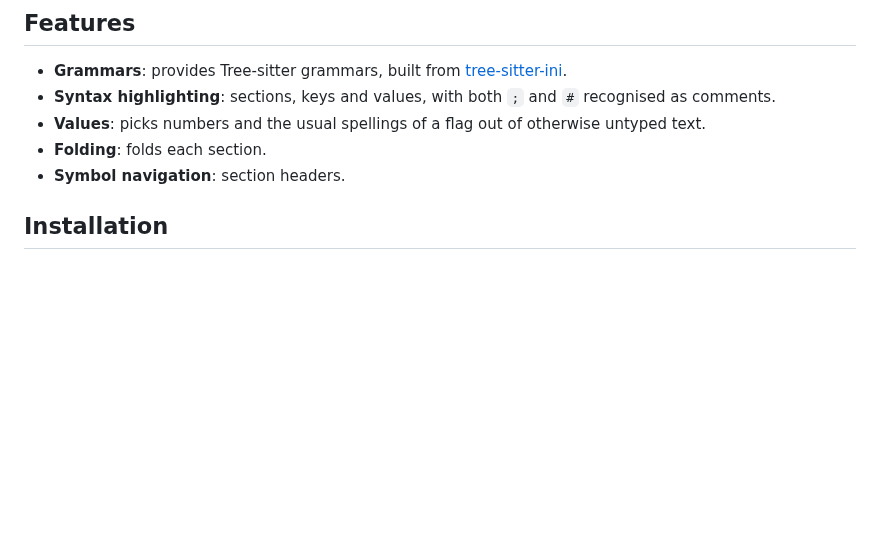
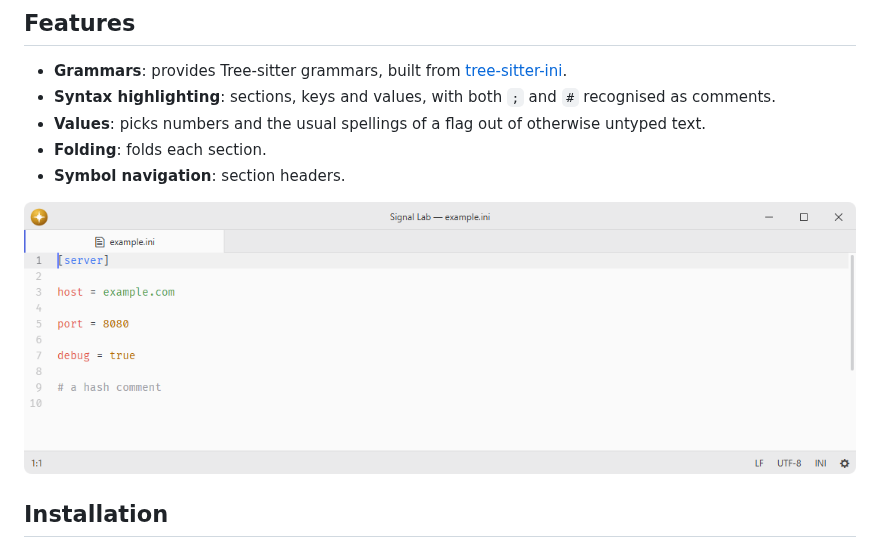
Before and after one commit to lumine-code/language-ini, a Markdown page: README.md, the part around the change. Drawn GitHub-style; pictures changed too: .github/demo.png (added); blank space fills up the shorter version.

Commit message:
Add screenshots beneath the feature list

```diff
--- a/README.md
+++ b/README.md
@@ -9,6 +9,8 @@ INI language support.
 - **Values**: picks numbers and the usual spellings of a flag out of otherwise untyped text.
 - **Folding**: folds each section.
 - **Symbol navigation**: section headers.
+
+![INI syntax highlighting at the default editor font size.](.github/demo.png)
 
 ## Installation
 
```
Also changed, not shown: 1 other file.
